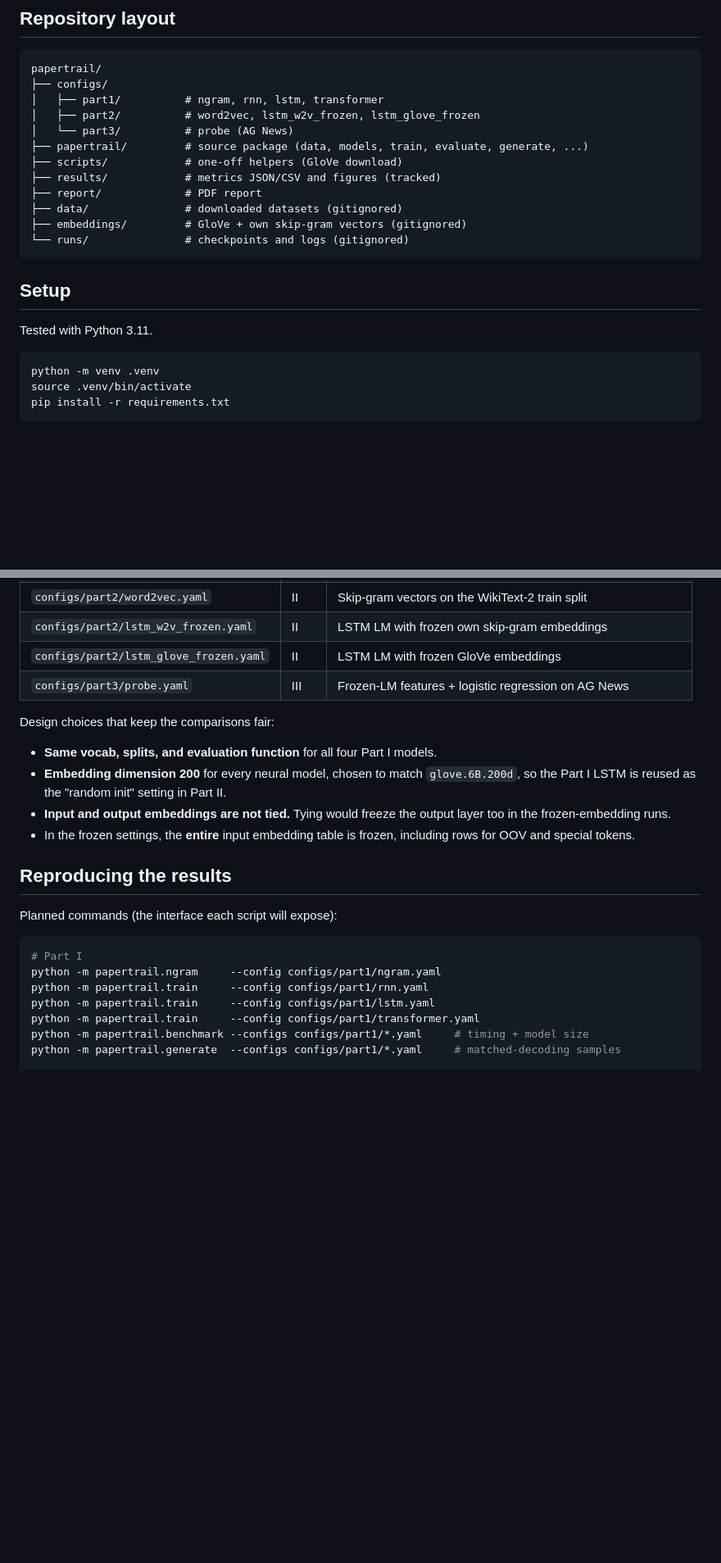
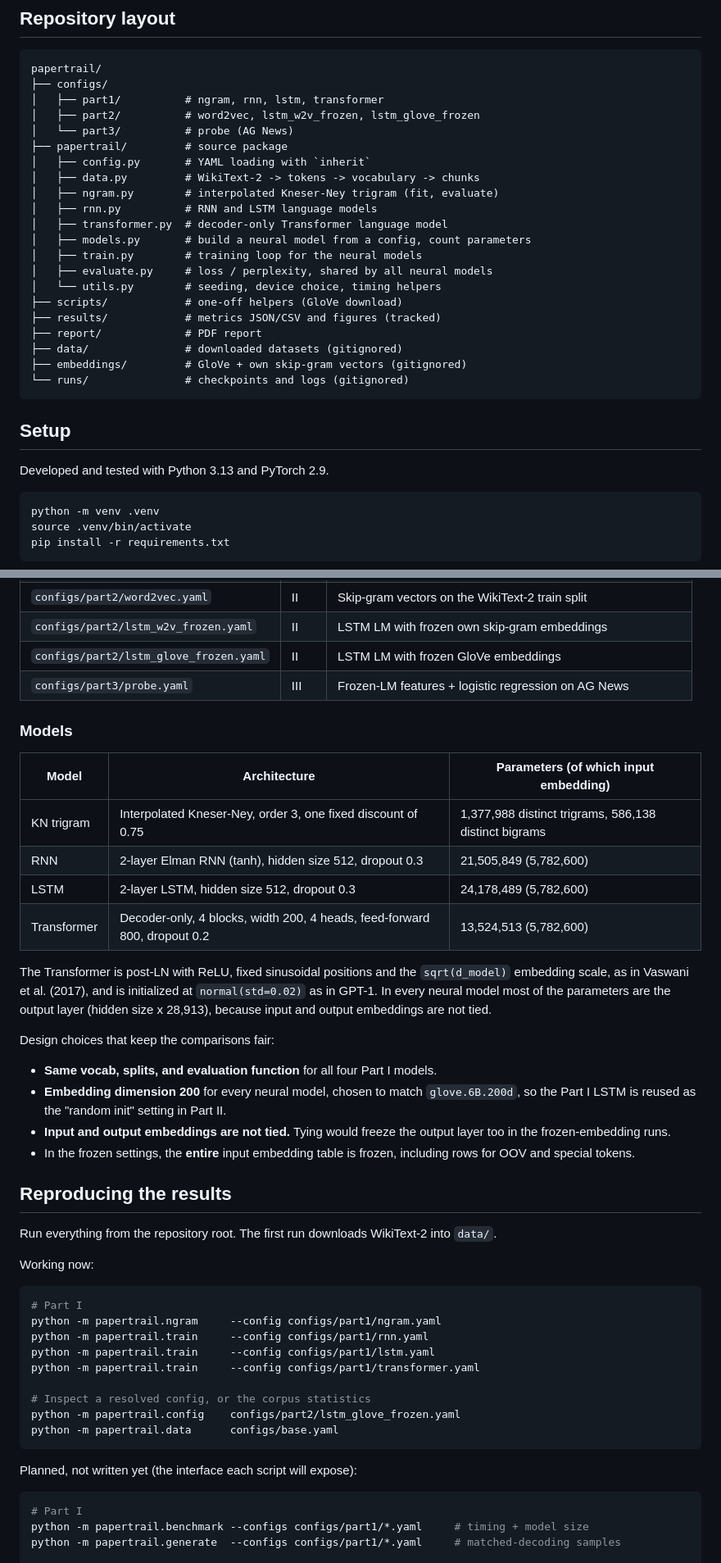
Before and after one commit to nabilrakaiza/papertrail, a Markdown page: README.md, 2 parts joined by grey strips. Shown at 82% size. Rendered like a GitHub page; blank space fills up the shorter version.

````diff
--- a/README.md
+++ b/README.md
@@ -32,7 +34,16 @@ papertrail/
 │   ├── part1/          # ngram, rnn, lstm, transformer
 │   ├── part2/          # word2vec, lstm_w2v_frozen, lstm_glove_frozen
 │   └── part3/          # probe (AG News)
-├── papertrail/         # source package (data, models, train, evaluate, generate, ...)
+├── papertrail/         # source package
+│   ├── config.py       # YAML loading with `inherit`
+│   ├── data.py         # WikiText-2 -> tokens -> vocabulary -> chunks
+│   ├── ngram.py        # interpolated Kneser-Ney trigram (fit, evaluate)
+│   ├── rnn.py          # RNN and LSTM language models
+│   ├── transformer.py  # decoder-only Transformer language model
+│   ├── models.py       # build a neural model from a config, count parameters
+│   ├── train.py        # training loop for the neural models
+│   ├── evaluate.py     # loss / perplexity, shared by all neural models
+│   └── utils.py        # seeding, device choice, timing helpers
 ├── scripts/            # one-off helpers (GloVe download)
 ├── results/            # metrics JSON/CSV and figures (tracked)
 ├── report/             # PDF report
@@ -43,7 +54,7 @@ papertrail/
 
 ## Setup
 
-Tested with Python 3.11.
+Developed and tested with Python 3.13 and PyTorch 2.9.
 
 ```bash
 python -m venv .venv
@@ -106,6 +117,17 @@ Each run is fully described by one YAML file. Shared settings live in `configs/b
 | `configs/part2/lstm_glove_frozen.yaml` | II | LSTM LM with frozen GloVe embeddings |
 | `configs/part3/probe.yaml` | III | Frozen-LM features + logistic regression on AG News |
 
+### Models
+
+| Model | Architecture | Parameters (of which input embedding) |
+|---|---|---|
+| KN trigram | Interpolated Kneser-Ney, order 3, one fixed discount of 0.75 | 1,377,988 distinct trigrams, 586,138 distinct bigrams |
+| RNN | 2-layer Elman RNN (tanh), hidden size 512, dropout 0.3 | 21,505,849 (5,782,600) |
+| LSTM | 2-layer LSTM, hidden size 512, dropout 0.3 | 24,178,489 (5,782,600) |
+| Transformer | Decoder-only, 4 blocks, width 200, 4 heads, feed-forward 800, dropout 0.2 | 13,524,513 (5,782,600) |
+
+The Transformer is post-LN with ReLU, fixed sinusoidal positions and the `sqrt(d_model)` embedding scale, as in Vaswani et al. (2017), and is initialized at `normal(std=0.02)` as in GPT-1. In every neural model most of the parameters are the output layer (hidden size x 28,913), because input and output embeddings are not tied.
+
 Design choices that keep the comparisons fair:
 
 - **Same vocab, splits, and evaluation function** for all four Part I models.
@@ -115,7 +137,9 @@ Design choices that keep the comparisons fair:
 
 ## Reproducing the results
 
-Planned commands (the interface each script will expose):
+Run everything from the repository root. The first run downloads WikiText-2 into `data/`.
+
+Working now:
 
 ```bash
 # Part I
@@ -123,6 +147,16 @@ python -m papertrail.ngram     --config configs/part1/ngram.yaml
 python -m papertrail.train     --config configs/part1/rnn.yaml
 python -m papertrail.train     --config configs/part1/lstm.yaml
 python -m papertrail.train     --config configs/part1/transformer.yaml
+
+# Inspect a resolved config, or the corpus statistics
+python -m papertrail.config    configs/part2/lstm_glove_frozen.yaml
+python -m papertrail.data      configs/base.yaml
+```
+
+Planned, not written yet (the interface each script will expose):
+
+```bash
+# Part I
 python -m papertrail.benchmark --configs configs/part1/*.yaml     # timing + model size
 python -m papertrail.generate  --configs configs/part1/*.yaml     # matched-decoding samples
 
````
Also changed, not shown: other parts of README.md (+32 -15 lines).
